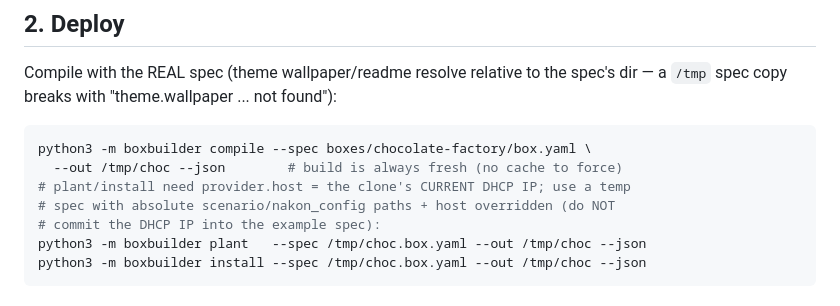
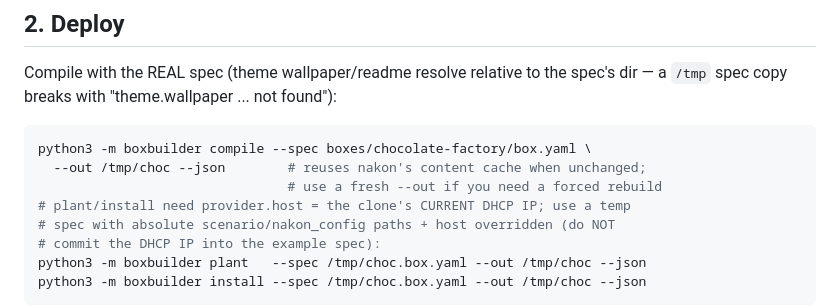
Before and after one commit to DawgSecTeam/huitzilopochtli, a Markdown page: boxbuilder/REDEPLOY.md, the part around the change. GitHub-like rendering.

Commit message:
docs: correct nakon cache and check-type coverage claims

````diff
--- a/boxbuilder/REDEPLOY.md
+++ b/boxbuilder/REDEPLOY.md
@@ -55,7 +55,8 @@ spec's dir — a `/tmp` spec copy breaks with "theme.wallpaper ... not found"):
 
 ```bash
 python3 -m boxbuilder compile --spec boxes/chocolate-factory/box.yaml \
-  --out /tmp/choc --json        # build is always fresh (no cache to force)
+  --out /tmp/choc --json        # reuses nakon's content cache when unchanged;
+                                # use a fresh --out if you need a forced rebuild
 # plant/install need provider.host = the clone's CURRENT DHCP IP; use a temp
 # spec with absolute scenario/nakon_config paths + host overridden (do NOT
 # commit the DHCP IP into the example spec):
````
Also changed, not shown: 1 other file.
